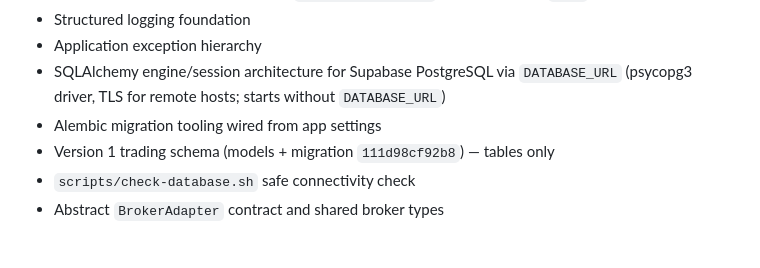
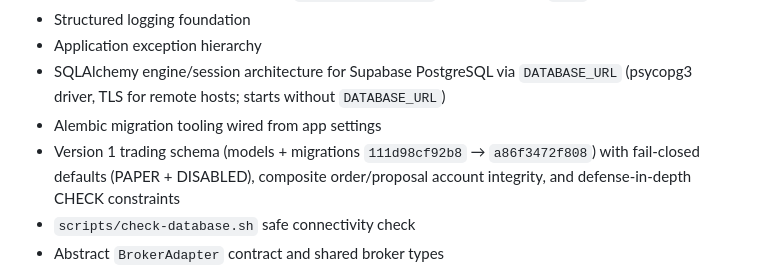
Before and after one commit to lionlegacyapps/Forex, a Markdown page: README.md, the part around the change. Rendered like a GitHub page; blank space fills up the shorter version.

Commit message:
Document hardened trading schema revisions in README.
Co-authored-by: lionlegacyapps <lionlegacyapps@users.noreply.github.com>

```diff
--- a/README.md
+++ b/README.md
@@ -17,7 +17,9 @@ Hostinger-specific dependencies).
 - SQLAlchemy engine/session architecture for Supabase PostgreSQL via `DATABASE_URL`
   (psycopg3 driver, TLS for remote hosts; starts without `DATABASE_URL`)
 - Alembic migration tooling wired from app settings
-- Version 1 trading schema (models + migration `111d98cf92b8`) — tables only
+- Version 1 trading schema (models + migrations `111d98cf92b8` → `a86f3472f808`)
+  with fail-closed defaults (PAPER + DISABLED), composite order/proposal account
+  integrity, and defense-in-depth CHECK constraints
 - `scripts/check-database.sh` safe connectivity check
 - Abstract `BrokerAdapter` contract and shared broker types
 - Module boundaries for the future trading pipeline (logic not implemented)
```
